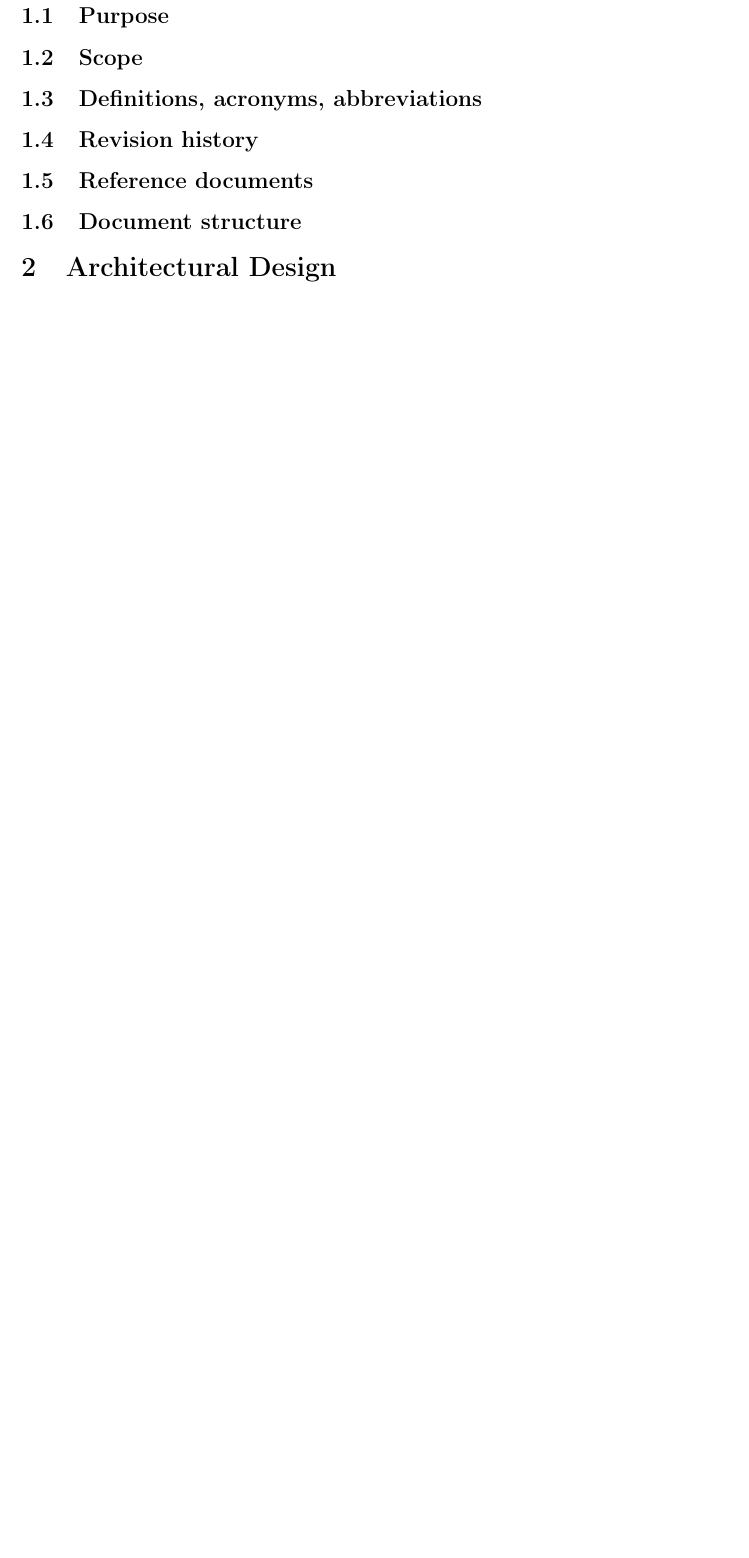
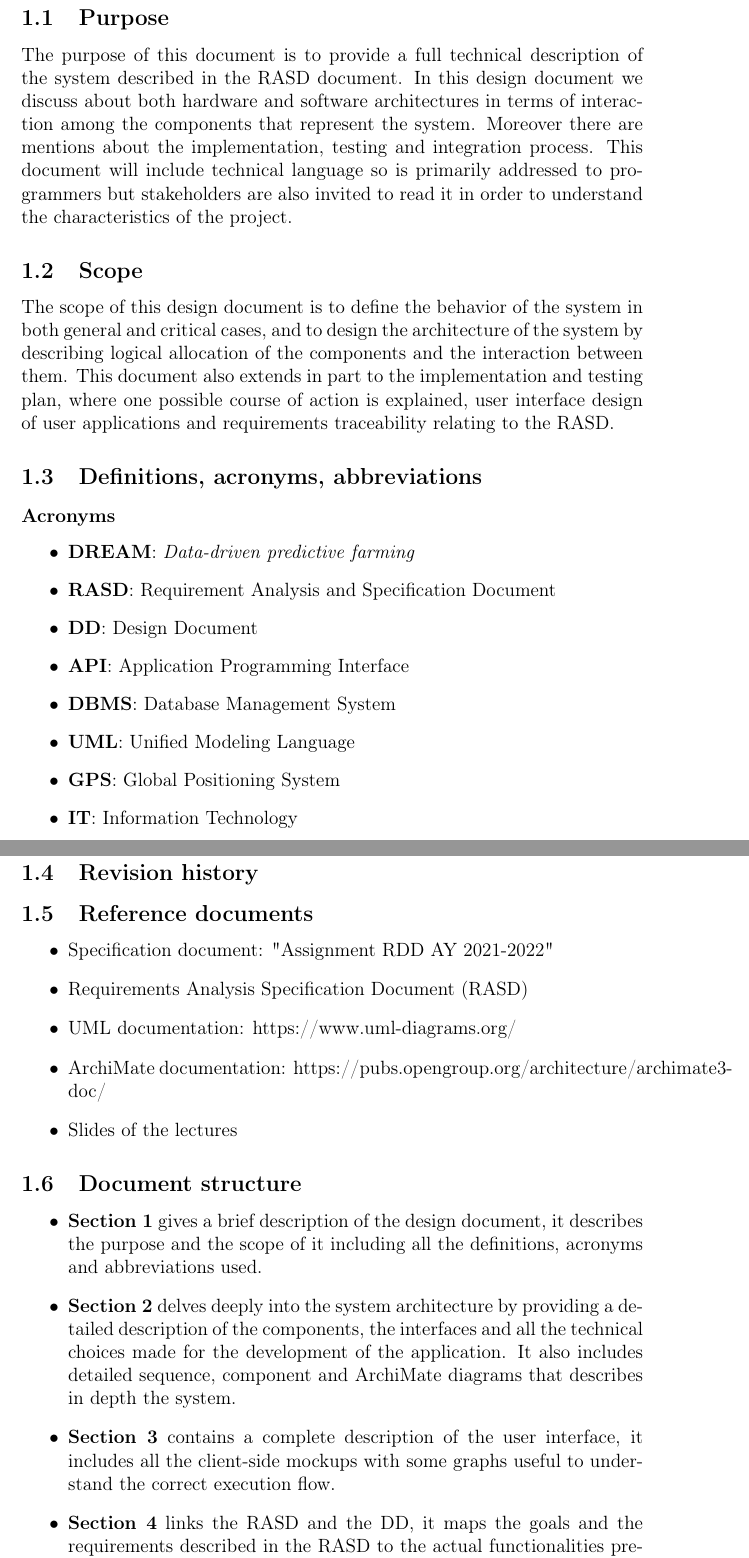
Before and after one commit to AlessioBraccini/SE2-Belotti-Braccini-Izzo, a LaTeX document (DD/DD.tex): part of page 5 of 5 before the commit and two parts of pages 4 and 5 of 6 after it, the two joined at a grey line, cut so that both start at the same text, the shorter picture padded with empty space. Compiled offline with pdfLaTeX.

Commit message:
add: DD introduction section

```diff
--- a/DD/DD.tex
+++ b/DD/DD.tex
@@ -55,17 +55,46 @@
 
 
 \subsection{Purpose}
+The purpose of this document is to provide a full technical description of the system described in the RASD document.
+In this design document we discuss about both hardware and software architectures in terms of interaction among the components that represent the system.
+Moreover there are mentions about the implementation, testing and integration process.
+This document will include technical language so is primarily addressed to programmers but stakeholders are also invited to read it in order to understand the characteristics of the project.
 
 \subsection{Scope}
-
+The scope of this design document is to define the behavior of the system in both general and critical cases, and to design the architecture of the system by describing
+logical allocation of the components and the interaction between them.
+This document also extends in part to the implementation and testing plan, where one possible course of action is explained, user interface design of user applications and requirements traceability relating to the RASD.
 \subsection{Definitions, acronyms, abbreviations}
-
+\subsubsection*{Acronyms}
+\begin{itemize}
+    \item \textbf{DREAM}: \emph{Data-driven predictive farming}
+    \item \textbf{RASD}: Requirement Analysis and Specification Document
+    \item \textbf{DD}: Design Document
+    \item \textbf{API}: Application Programming Interface
+    \item \textbf{DBMS}: Database Management System
+    \item \textbf{UML}: Unified Modeling Language
+    \item \textbf{GPS}: Global Positioning System
+    \item \textbf{IT}: Information Technology
+\end{itemize}
 \subsection{Revision history}
 
 \subsection{Reference documents}
-
+\begin{itemize}
+    \item Specification document: "Assignment RDD AY 2021-2022"
+    \item Requirements Analysis Specification Document (RASD)
+    \item UML documentation: https://www.uml-diagrams.org/
+    \item ArchiMate documentation: https://pubs.opengroup.org/architecture/archimate3-doc/
+    \item Slides of the lectures
+\end{itemize}
 \subsection{Document structure}
-
+\begin{itemize}
+    \item \textbf{Section 1} gives a brief description of the design document, it describes the purpose and the scope of it including all the definitions, acronyms and abbreviations used.
+    \item \textbf{Section 2} delves deeply into the system architecture by providing a detailed description of the components, the interfaces and all the technical choices made for the development of the application.
+    It also includes detailed sequence, component and ArchiMate diagrams that describes in depth the system.
+    \item \textbf{Section 3} contains a complete description of the user interface, it includes all the client-side mockups with some graphs useful to understand the correct execution flow.
+    \item \textbf{Section 4} links the RASD and the DD, it maps the goals and the requirements described in the RASD to the actual functionalities presented in this DD.
+    \item \textbf{Section 5} presents a description of the implementation, testing and integration phases of the system components.
+\end{itemize}
 \section{Architectural Design}
 
 
```
Also changed, not shown: DD/DD.pdf.
